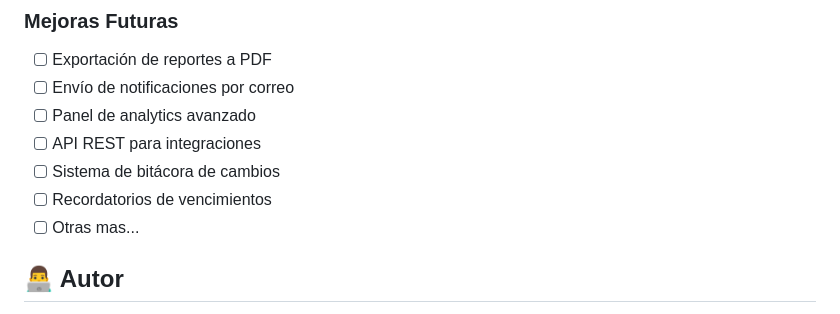
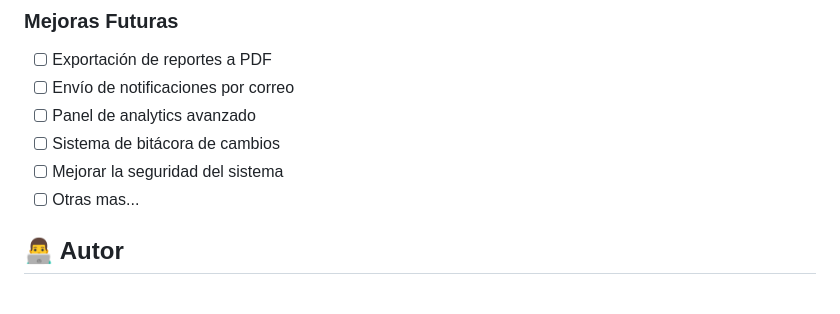
Before and after one commit to atorres404/Sistema-de-Seguimiento-de-Cartera, a Markdown page: README.md, the part around one of its changes. Rendered like a GitHub page.

```diff
--- a/README.md
+++ b/README.md
@@ -269,9 +272,8 @@ La base de datos incluye 40 contratos de ejemplo con datos ficticios para propó
 - [ ] Exportación de reportes a PDF
 - [ ] Envío de notificaciones por correo
 - [ ] Panel de analytics avanzado
-- [ ] API REST para integraciones
 - [ ] Sistema de bitácora de cambios
-- [ ] Recordatorios de vencimientos
+- [ ] Mejorar la seguridad del sistema
 - [ ] Otras mas...
 
 ## 👨‍💻 Autor
```
Also changed, not shown: other parts of README.md (+10 -7 lines).
